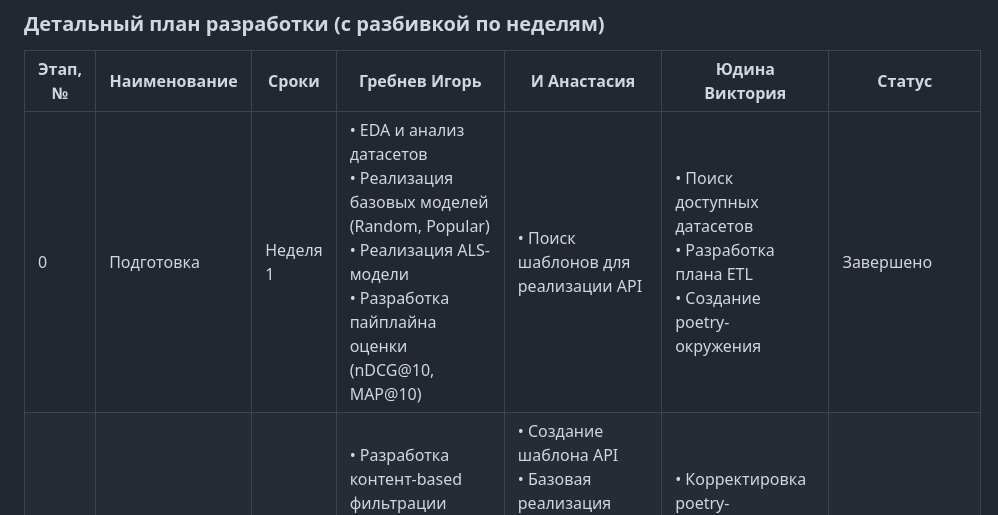
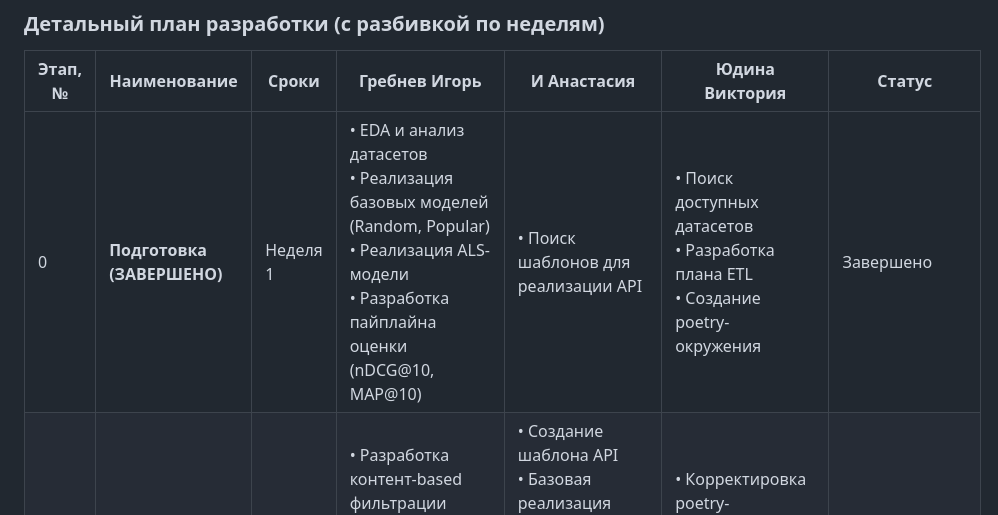
Before and after one commit to ViktoriaYu/RecommenderSystems, a Markdown page: README.md, the part around the change. GitHub-like rendering.

Commit message:
Update README.md
stage 0 is done!

```diff
--- a/README.md
+++ b/README.md
@@ -14,7 +14,7 @@
 
 | Этап, № | Наименование | Сроки | Гребнев Игорь | И Анастасия | Юдина Виктория | Статус |
 |--------|---------------|--------|---------------|---------------|---------------|---------|
-0 | Подготовка | Неделя 1 | • EDA и анализ датасетов<br>• Реализация базовых моделей (Random, Popular)<br>• Реализация ALS-модели<br>• Разработка пайплайна оценки (nDCG@10, MAP@10) | • Поиск шаблонов для реализации API <br> | • Поиск доступных датасетов<br> • Разработка плана ETL <br> • Создание poetry-окружения | Завершено |
+0 | **Подготовка (ЗАВЕРШЕНО)** | Неделя 1 | • EDA и анализ датасетов<br>• Реализация базовых моделей (Random, Popular)<br>• Реализация ALS-модели<br>• Разработка пайплайна оценки (nDCG@10, MAP@10) | • Поиск шаблонов для реализации API <br> | • Поиск доступных датасетов<br> • Разработка плана ETL <br> • Создание poetry-окружения | Завершено |
 1 | Создание модели, API и БД | Неделя 2-4 | • Разработка контент-based фильтрации (авторы, жанры)<br>• Составление контентных признаков<br>• Оптимизация гиперпараметров | • Создание шаблона API<br> • Базовая реализация шаблона в Flask/FastAPI со статическими значениями (в дальнейшем заменим на динамические) |• Корректировка poetry-окружения <br>  • Проектирование инфраструктуры БД | В процессе |
 2 | Инфраструктура и пайплайны | Неделя 5-6 | • Учет Cold-Start <br>• Реализация учета контекста в рекомендациях | • Базовая аутентификация пользователей <br> • Разработка FastAPI эндпоинтов  | • Docker-контейнеризация пайплайнов<br> • Реализация Feature Store | Запланировано |
 | 3 | Бэкенд и API | Неделя 7-8 | • Поиск похожих книг по айтему | • Интеграция модели в API | • Система кэширования рекомендаций | Запланировано |
```
